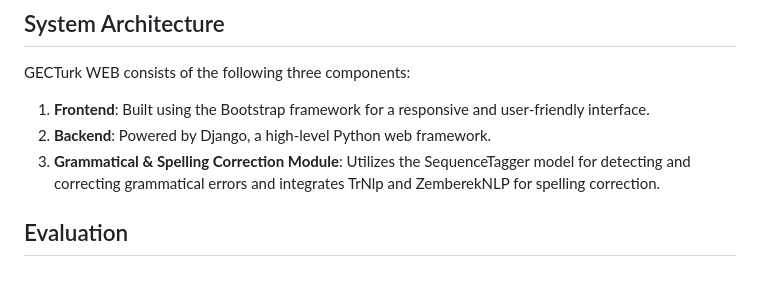
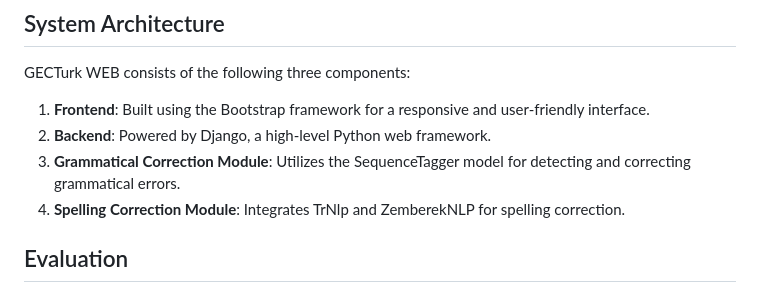
Before and after one commit to GGLAB-KU/gecturkweb, a Markdown page: README.md, the part around one of its changes. GitHub-like rendering.

```diff
--- a/README.md
+++ b/README.md
@@ -98,7 +98,8 @@ GECTurk WEB consists of the following three components:
 
 1. **Frontend**: Built using the Bootstrap framework for a responsive and user-friendly interface.
 2. **Backend**: Powered by Django, a high-level Python web framework.
-3. **Grammatical & Spelling Correction Module**: Utilizes the SequenceTagger model for detecting and correcting grammatical errors and integrates TrNlp and ZemberekNLP for spelling correction.
+3. **Grammatical Correction Module**: Utilizes the SequenceTagger model for detecting and correcting grammatical errors.
+4. **Spelling Correction Module**: Integrates TrNlp and ZemberekNLP for spelling correction.
 
 ## Evaluation
 
```
Also changed, not shown: other parts of README.md (+1 -1 lines).
